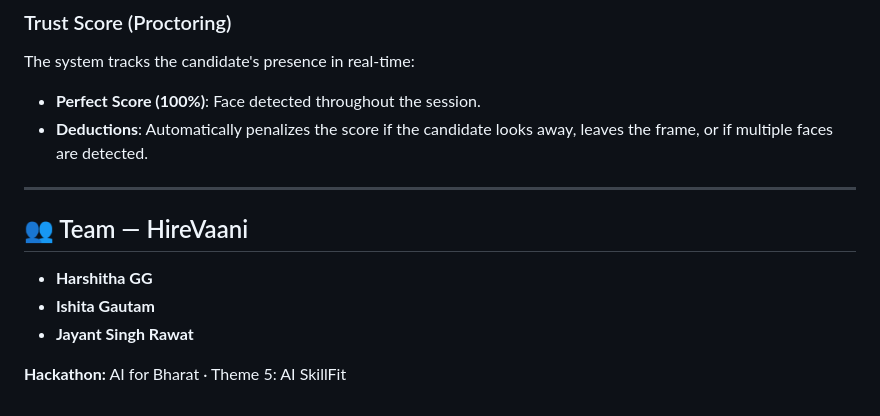
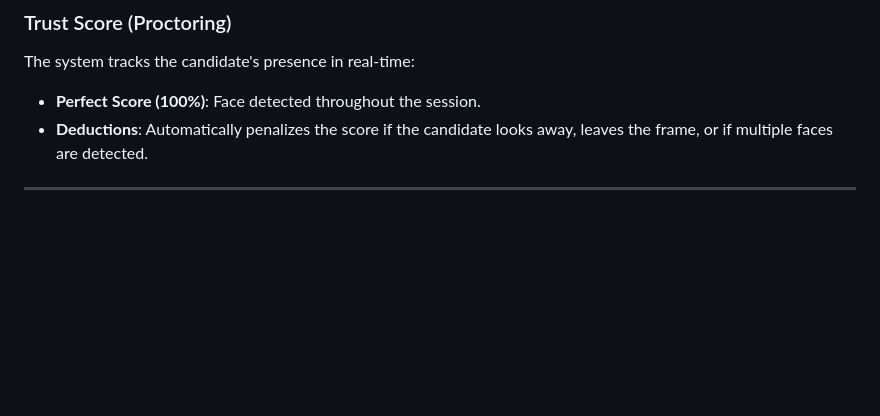
Before and after one commit to JayantSinghRawat/HireVaani, a Markdown page: README.md, the part around one of its changes. GitHub-like rendering; blank space fills up the shorter version.

```diff
--- a/README.md
+++ b/README.md
@@ -137,11 +137,3 @@ The system tracks the candidate's presence in real-time:
 *   **Deductions**: Automatically penalizes the score if the candidate looks away, leaves the frame, or if multiple faces are detected.
 
 ---
-
-## 👥 Team — HireVaani
-
-*   **Harshitha GG**
-*   **Ishita Gautam**
-*   **Jayant Singh Rawat**
-
-**Hackathon:** AI for Bharat · Theme 5: AI SkillFit
```
Also changed, not shown: other parts of README.md (+10 -10 lines).
